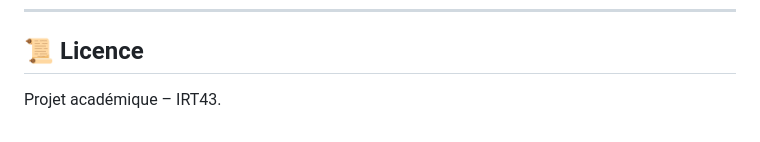
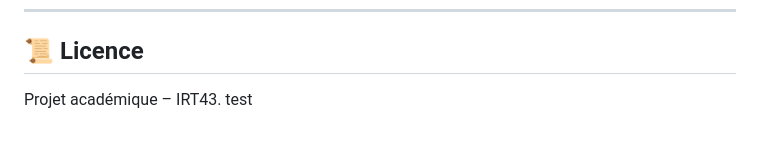
Before and after one commit to MohamedLemine13/gitops-task-manager, a Markdown page: README.md, the part around the change. GitHub-like rendering.

Commit message:
Test ngrok Jenkins trigger

```diff
--- a/README.md
+++ b/README.md
@@ -183,3 +183,4 @@ Ce projet est conçu pour s'intégrer dans :
 ## 📜 Licence
 
 Projet académique – IRT43.
+test
```
